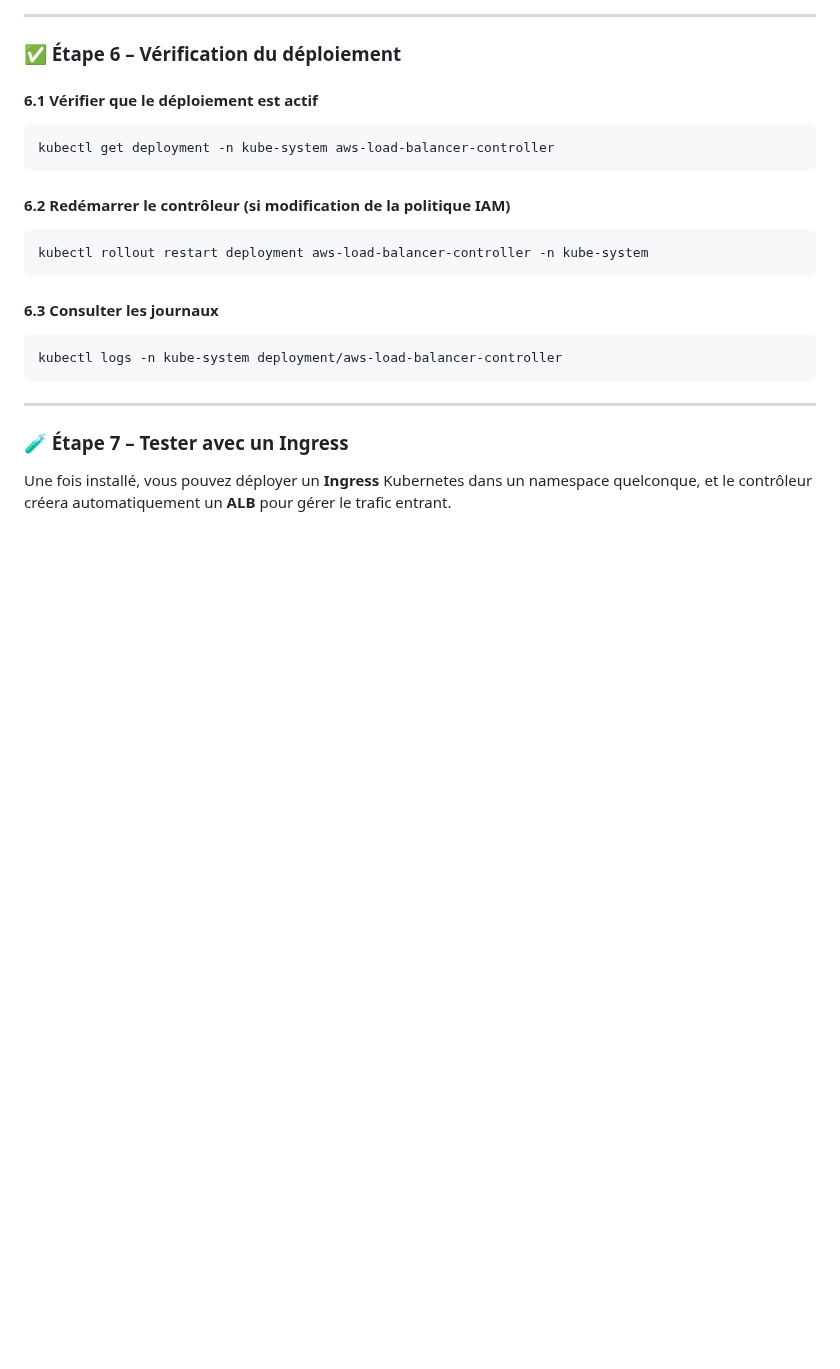
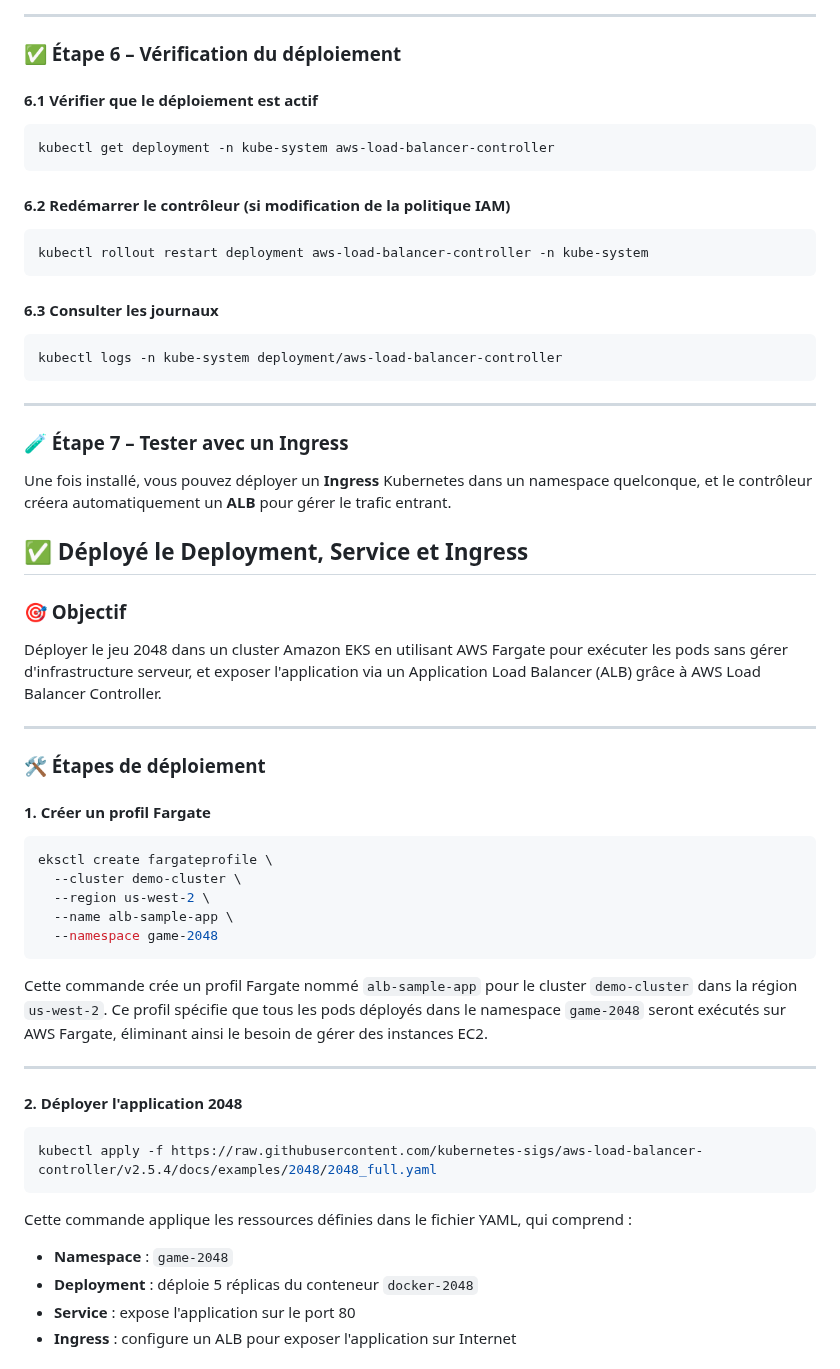
Before and after one commit to abk2035/docker-labs, a Markdown page: lab-5-kubernetes/aws-eks/README.md, the part around one of its changes. GitHub-like rendering; blank space fills up the shorter version.

````diff
--- a/lab-5-kubernetes/aws-eks/README.md
+++ b/lab-5-kubernetes/aws-eks/README.md
@@ -494,3 +494,41 @@ kubectl logs -n kube-system deployment/aws-load-balancer-controller
 ### 🧪 Étape 7 – Tester avec un Ingress
 
 Une fois installé, vous pouvez déployer un **Ingress** Kubernetes dans un namespace quelconque, et le contrôleur créera automatiquement un **ALB** pour gérer le trafic entrant.
+
+## ✅ Déployé le Deployment, Service et Ingress
+
+### 🎯 Objectif
+
+Déployer le jeu 2048 dans un cluster Amazon EKS en utilisant AWS Fargate pour exécuter les pods sans gérer d'infrastructure serveur, et exposer l'application via un Application Load Balancer (ALB) grâce à AWS Load Balancer Controller.
+
+---
+
+### 🛠️ Étapes de déploiement
+
+#### 1. **Créer un profil Fargate**
+
+```bash
+eksctl create fargateprofile \
+  --cluster demo-cluster \
+  --region us-west-2 \
+  --name alb-sample-app \
+  --namespace game-2048
+```
+
+Cette commande crée un profil Fargate nommé `alb-sample-app` pour le cluster `demo-cluster` dans la région `us-west-2`. Ce profil spécifie que tous les pods déployés dans le namespace `game-2048` seront exécutés sur AWS Fargate, éliminant ainsi le besoin de gérer des instances EC2.
+
+---
+
+#### 2. **Déployer l'application 2048**
+
+```bash
+kubectl apply -f https://raw.githubusercontent.com/kubernetes-sigs/aws-load-balancer-controller/v2.5.4/docs/examples/2048/2048_full.yaml
+```
+
+Cette commande applique les ressources définies dans le fichier YAML, qui comprend :
+
+* **Namespace** : `game-2048`
+* **Deployment** : déploie 5 réplicas du conteneur `docker-2048`
+* **Service** : expose l'application sur le port 80
+* **Ingress** : configure un ALB pour exposer l'application sur Internet
+
````
Also changed, not shown: other parts of lab-5-kubernetes/aws-eks/README.md (+166 -2 lines).
